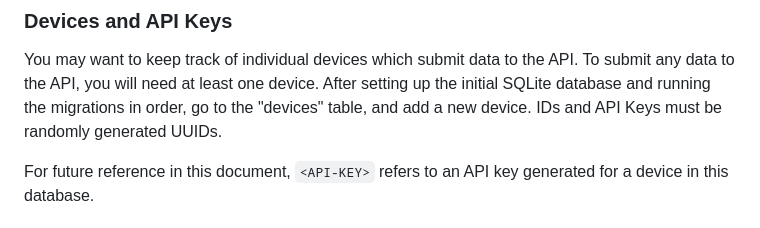
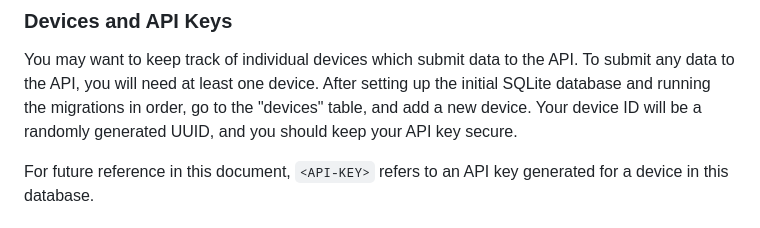
Before and after one commit to TomboFry/tombo-everything, a Markdown page: API.md, the part around the change. GitHub-like rendering.

Commit message:
Correct information about device IDs and API keys

```diff
--- a/API.md
+++ b/API.md
@@ -19,8 +19,8 @@ direct manipulation of the database without authentication.
 You may want to keep track of individual devices which submit data to the API.
 To submit any data to the API, you will need at least one device. After setting
 up the initial SQLite database and running the migrations in order, go to the
-"devices" table, and add a new device. IDs and API Keys must be randomly
-generated UUIDs.
+"devices" table, and add a new device. Your device ID will be a randomly
+generated UUID, and you should keep your API key secure.
 
 For future reference in this document, `<API-KEY>` refers to an API key
 generated for a device in this database.
```
